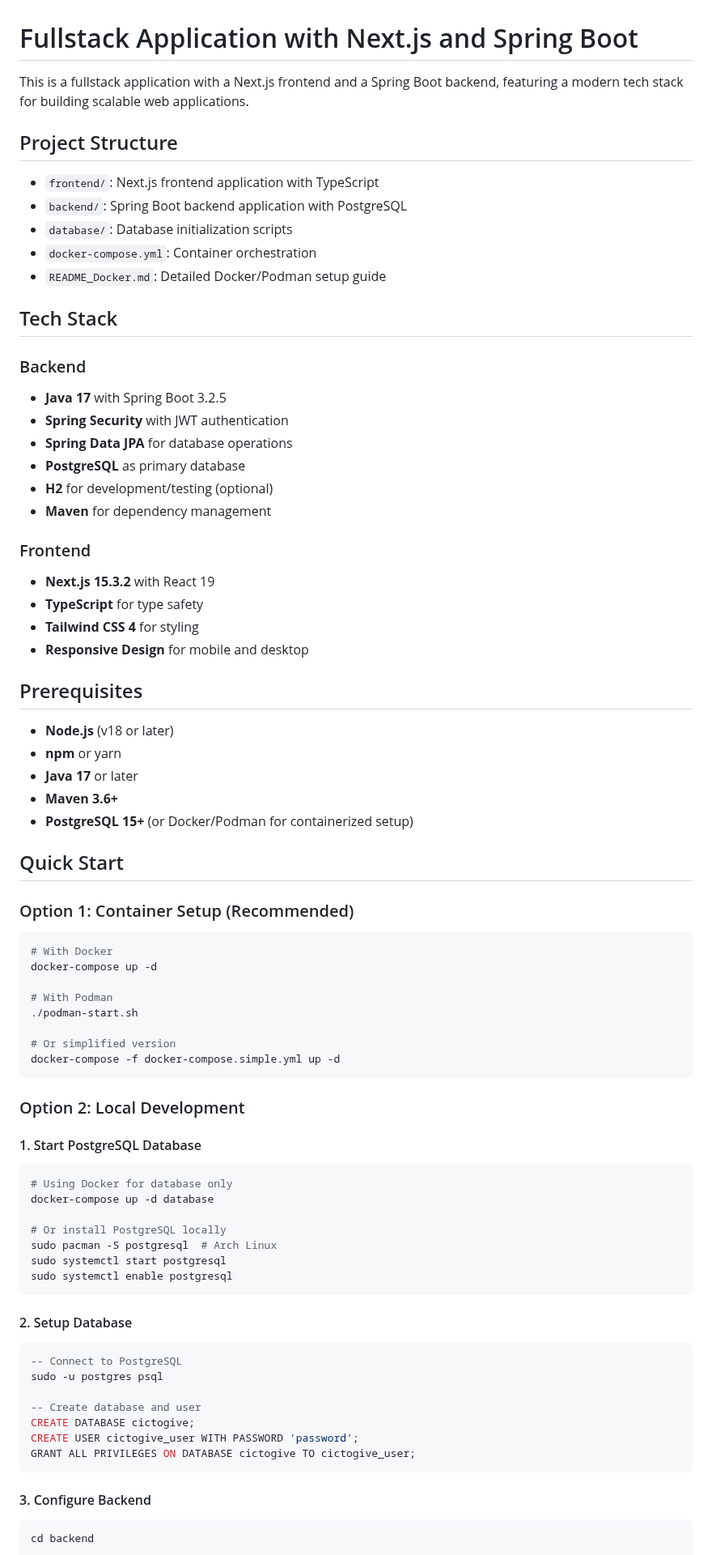
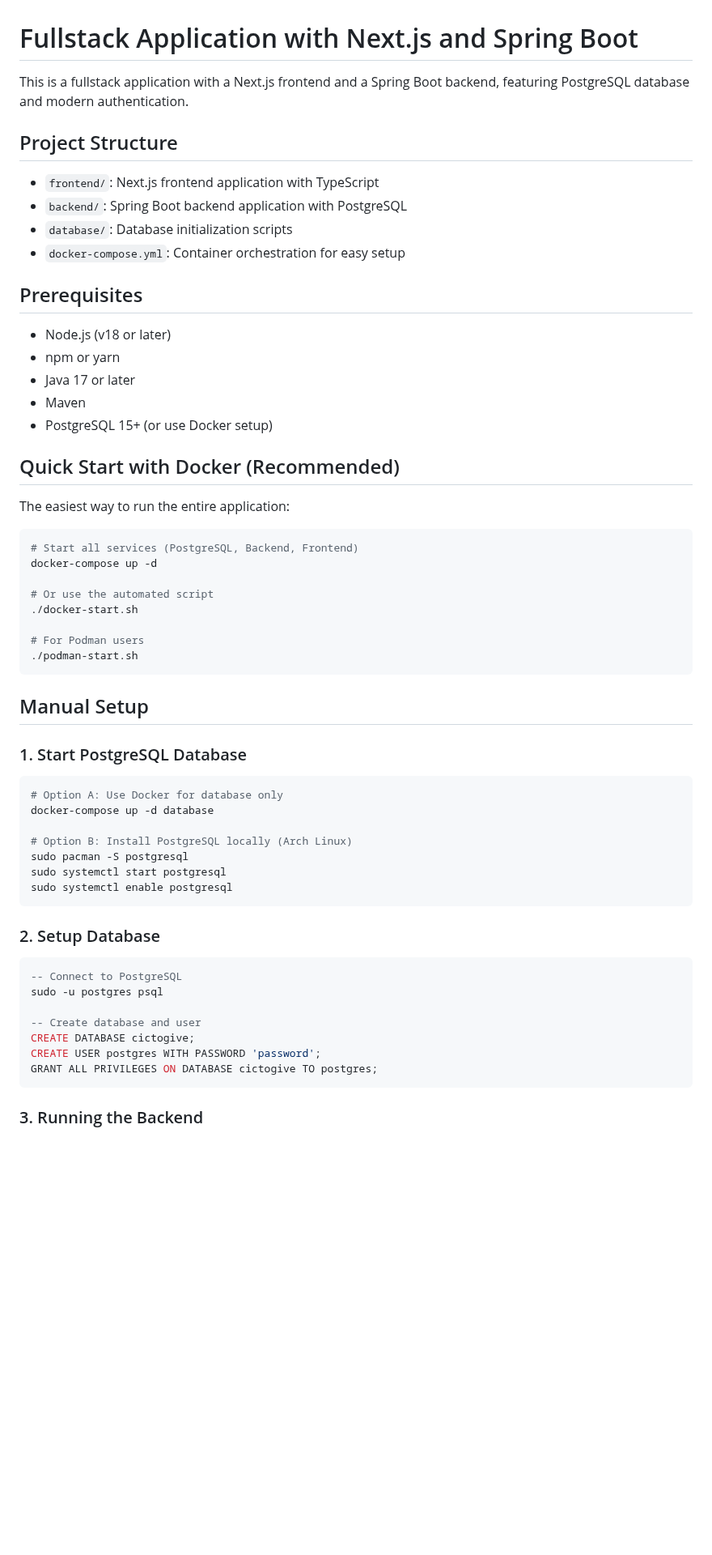
Before and after one commit to Pwanda/LAP-CICToGive, a Markdown page: fullstack-app/README.md, the part around one of its changes. Shown at 81% size. Drawn GitHub-style; blank space fills up the shorter version.

````diff
--- a/fullstack-app/README.md
+++ b/fullstack-app/README.md
@@ -1,79 +1,62 @@
 # Fullstack Application with Next.js and Spring Boot
 
-This is a fullstack application with a Next.js frontend and a Spring Boot backend, featuring a modern tech stack for building scalable web applications.
+This is a fullstack application with a Next.js frontend and a Spring Boot backend, featuring PostgreSQL database and modern authentication.
 
 ## Project Structure
 
 - `frontend/`: Next.js frontend application with TypeScript
 - `backend/`: Spring Boot backend application with PostgreSQL
 - `database/`: Database initialization scripts
-- `docker-compose.yml`: Container orchestration
-- `README_Docker.md`: Detailed Docker/Podman setup guide
-
-## Tech Stack
-
-### Backend
-- **Java 17** with Spring Boot 3.2.5
-- **Spring Security** with JWT authentication
-- **Spring Data JPA** for database operations
-- **PostgreSQL** as primary database
-- **H2** for development/testing (optional)
-- **Maven** for dependency management
-
-### Frontend
-- **Next.js 15.3.2** with React 19
-- **TypeScript** for type safety
-- **Tailwind CSS 4** for styling
-- **Responsive Design** for mobile and desktop
+- `docker-compose.yml`: Container orchestration for easy setup
 
 ## Prerequisites
 
-- **Node.js** (v18 or later)
-- **npm** or yarn
-- **Java 17** or later
-- **Maven 3.6+**
-- **PostgreSQL 15+** (or Docker/Podman for containerized setup)
+- Node.js (v18 or later)
+- npm or yarn
+- Java 17 or later
+- Maven
+- PostgreSQL 15+ (or use Docker setup)
 
-## Quick Start
+## Quick Start with Docker (Recommended)
 
-### Option 1: Container Setup (Recommended)
+The easiest way to run the entire application:
 
 ```bash
-# With Docker
+# Start all services (PostgreSQL, Backend, Frontend)
 docker-compose up -d
 
-# With Podman
+# Or use the automated script
+./docker-start.sh
+
+# For Podman users
 ./podman-start.sh
-
-# Or simplified version
-docker-compose -f docker-compose.simple.yml up -d
 ```
 
-### Option 2: Local Development
+## Manual Setup
 
-#### 1. Start PostgreSQL Database
+### 1. Start PostgreSQL Database
+
 ```bash
-# Using Docker for database only
+# Option A: Use Docker for database only
 docker-compose up -d database
 
-# Or install PostgreSQL locally
-sudo pacman -S postgresql  # Arch Linux
+# Option B: Install PostgreSQL locally (Arch Linux)
+sudo pacman -S postgresql
 sudo systemctl start postgresql
 sudo systemctl enable postgresql
 ```
 
-#### 2. Setup Database
+### 2. Setup Database
+
 ```sql
 -- Connect to PostgreSQL
 sudo -u postgres psql
 
 -- Create database and user
 CREATE DATABASE cictogive;
-CREATE USER cictogive_user WITH PASSWORD 'password';
-GRANT ALL PRIVILEGES ON DATABASE cictogive TO cictogive_user;
+CREATE USER postgres WITH PASSWORD 'password';
+GRANT ALL PRIVILEGES ON DATABASE cictogive TO postgres;
 ```
 
-#### 3. Configure Backend
-```bash
-cd backend
+### 3. Running the Backend
 
````
Also changed, not shown: other parts of fullstack-app/README.md (+95 -134 lines).
